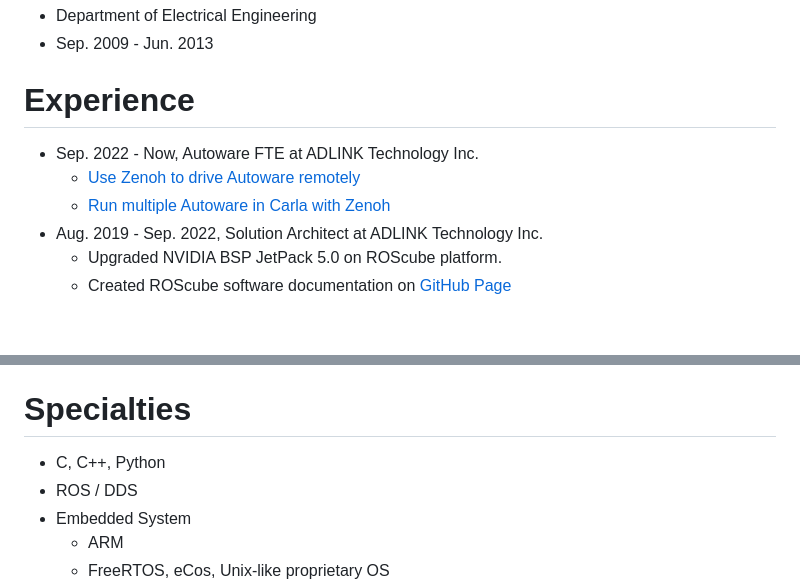
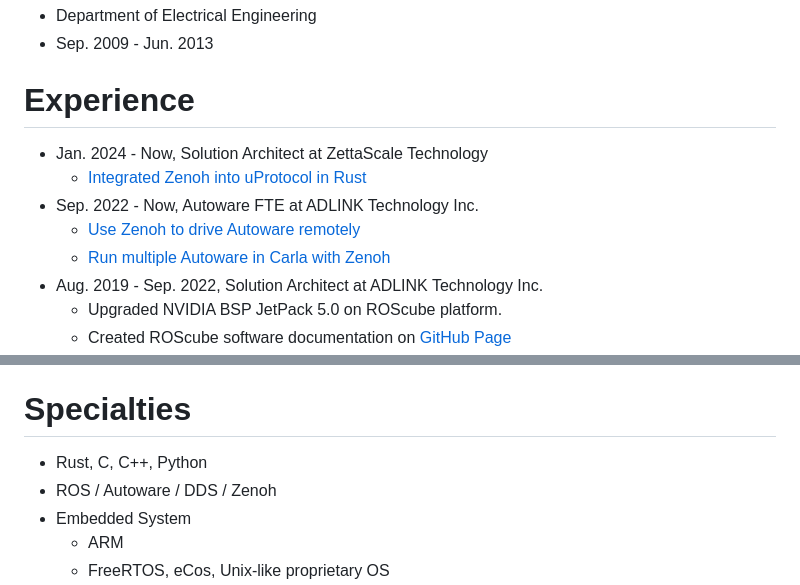
Before and after one commit to evshary/aboutme, a Markdown page: index.md, 2 parts joined by grey strips. Drawn GitHub-style; blank space fills up the shorter version.

Commit message:
Add ZettaScale.
Signed-off-by: ChenYing Kuo <evshary@gmail.com>

```diff
--- a/index.md
+++ b/index.md
@@ -17,5 +17,7 @@ Software engineer with experience in ROS, embedded system, network protocol and
 * Sep. 2009 - Jun. 2013
 
 # Experience
+* Jan. 2024 - Now, Solution Architect at ZettaScale Technology
+    * [Integrated Zenoh into uProtocol in Rust](https://github.com/eclipse-uprotocol/up-client-zenoh-rust)
 * Sep. 2022 - Now, Autoware FTE at ADLINK Technology Inc.
     * [Use Zenoh to drive Autoware remotely](https://autoware.org/driving-autoware-with-zenoh/)
@@ -71,8 +73,8 @@ Software engineer with experience in ROS, embedded system, network protocol and
     * Writing [tutorial](https://hackmd.io/zjBAekZBTkS6_4gh0uvtQA) about package upload.
 
 # Specialties
-* C, C++, Python
-* ROS / DDS
+* Rust, C, C++, Python
+* ROS / Autoware / DDS / Zenoh
 * Embedded System
     * ARM
     * FreeRTOS, eCos, Unix-like proprietary OS
```
Also changed, not shown: other parts of index.md (+1 -1 lines).
